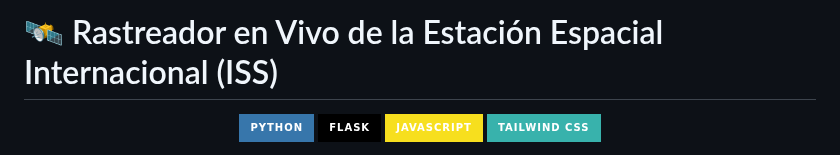
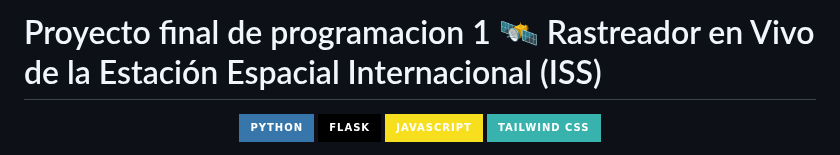
Before and after one commit to ezevj/iss_web_tracker, a Markdown page: README.md, the part around the change. GitHub-like rendering; badges without logos.

```diff
--- a/README.md
+++ b/README.md
@@ -1,4 +1,4 @@
-# 🛰️ Rastreador en Vivo de la Estación Espacial Internacional (ISS)
+# Proyecto final de programacion 1 🛰️ Rastreador en Vivo de la Estación Espacial Internacional (ISS)
 
 <p align="center">
   <img src="https://img.shields.io/badge/Python-3776AB?style=for-the-badge&logo=python&logoColor=white" alt="Python"/>
```
